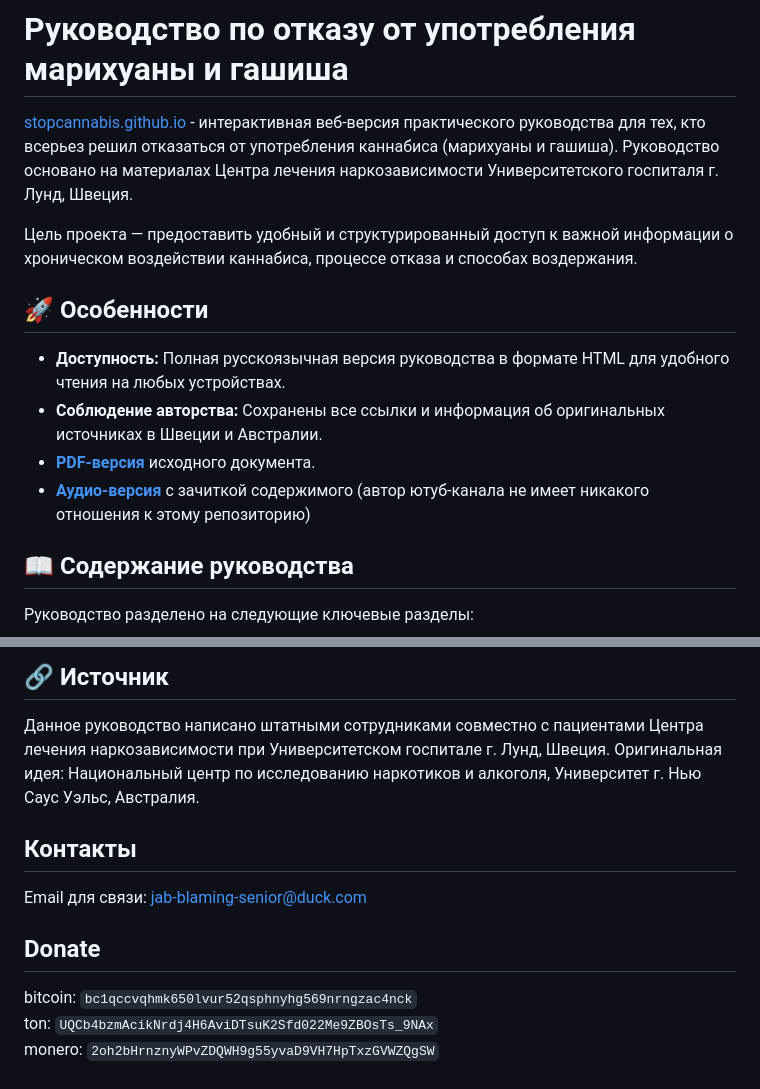
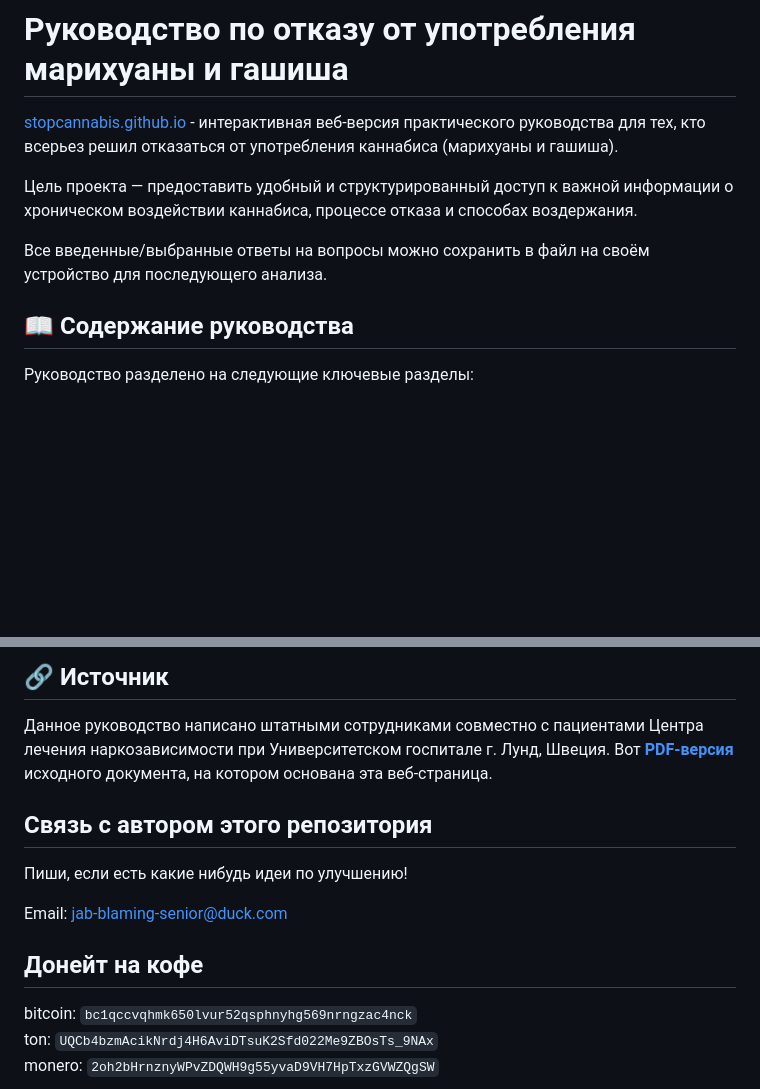
Before and after one commit to stopcannabis/stopcannabis.github.io, a Markdown page: README.md, 2 parts joined by grey strips. Drawn GitHub-style; blank space fills up the shorter version.

```diff
--- a/README.md
+++ b/README.md
@@ -1,15 +1,11 @@
 # Руководство по отказу от употребления марихуаны и гашиша
 
-[stopcannabis.github.io](https://stopcannabis.github.io) - интерактивная веб-версия практического руководства для тех, кто всерьез решил отказаться от употребления каннабиса (марихуаны и гашиша). Руководство основано на материалах Центра лечения наркозависимости Университетского госпиталя г. Лунд, Швеция.
+[stopcannabis.github.io](https://stopcannabis.github.io) - интерактивная веб-версия практического руководства для тех, кто всерьез решил отказаться от употребления каннабиса (марихуаны и гашиша).
 
 Цель проекта — предоставить удобный и структурированный доступ к важной информации о хроническом воздействии каннабиса, процессе отказа и способах воздержания.
 
-## 🚀 Особенности
+Все введенные/выбранные ответы на вопросы можно сохранить в файл на своём устройство для последующего анализа.
 
-* **Доступность:** Полная русскоязычная версия руководства в формате HTML для удобного чтения на любых устройствах.
-* **Соблюдение авторства:** Сохранены все ссылки и информация об оригинальных источниках в Швеции и Австралии.
-* [**PDF-версия**](https://stopcannabis.github.io/marijuana_guide_rus.pdf) исходного документа.
-* [**Аудио-версия**](https://youtu.be/ue2jHFgH9W4?t=204) с зачиткой содержимого (автор ютуб-канала не имеет никакого отношения к этому репозиторию)
 
 ## 📖 Содержание руководства
 
@@ -27,13 +23,15 @@
 ## 🔗 Источник
 
 Данное руководство написано штатными сотрудниками совместно с пациентами Центра лечения наркозависимости при Университетском госпитале г. Лунд, Швеция.
-Оригинальная идея: Национальный центр по исследованию наркотиков и алкоголя, Университет г. Нью Саус Уэльс, Австралия.
+Вот [**PDF-версия**](https://stopcannabis.github.io/marijuana_guide_rus.pdf) исходного документа, на котором основана эта веб-страница.
 
-## Контакты
+## Связь с автором этого репозитория
 
-Email для связи: [jab-blaming-senior@duck.com](mailto:jab-blaming-senior@duck.com)
+Пиши, если есть какие нибудь идеи по улучшению!
 
-## Donate
+Email: [jab-blaming-senior@duck.com](mailto:jab-blaming-senior@duck.com)
+
+## Донейт на кофе
 
 bitcoin: `bc1qccvqhmk650lvur52qsphnyhg569nrngzac4nck`<br>
 ton: `UQCb4bzmAcikNrdj4H6AviDTsuK2Sfd022Me9ZBOsTs_9NAx`<br>
```
